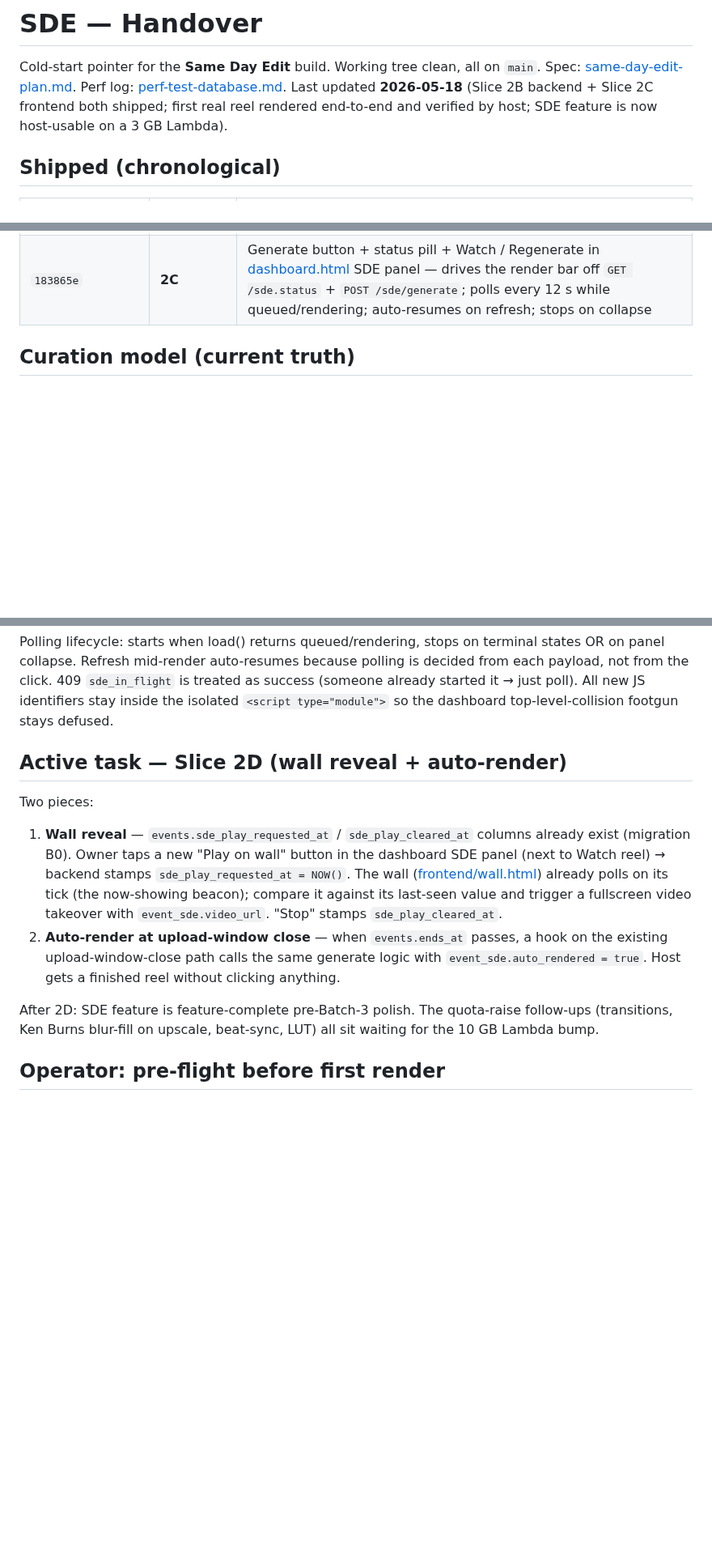
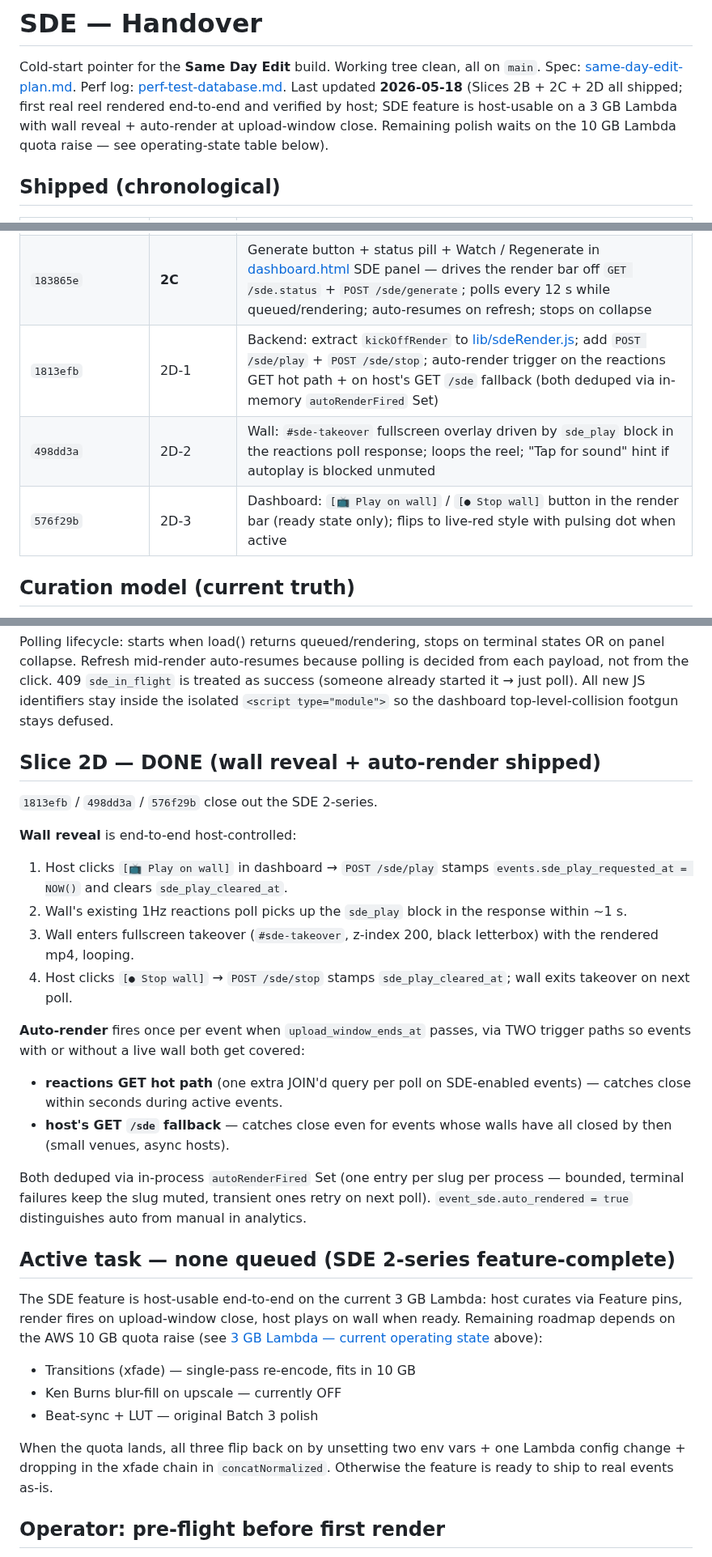
Before and after one commit to besogolbb/reelday, a Markdown page: docs/SDE-HANDOVER.md, 3 parts joined by grey strips. Shown at 81% size. GitHub-like rendering; blank space fills up the shorter version.

Commit message:
docs(SDE-HANDOVER): Slice 2D shipped — feature-complete pre-quota
- Mark commits 1813efb / 498dd3a / 576f29b in the Shipped table.
- Replace "Active task — 2D" with "DONE 2D" + step-by-step recap of
  the wall-reveal flow and both auto-render trigger paths.
- New "Active task" section is empty by design: SDE 2-series is
  feature-complete. Remaining roadmap (xfade, blur-fill on Ken Burns
  upscale, beat-sync, LUT) all sits waiting for the 10 GB Lambda
  quota raise documented in the operating-state table above.
- Cold-start pointer updated to "host-usable with wall reveal +
  auto-render".

Co-Authored-By: Claude Opus 4.7 <noreply@anthropic.com>

```diff
--- a/docs/SDE-HANDOVER.md
+++ b/docs/SDE-HANDOVER.md
@@ -3,9 +3,11 @@
 Cold-start pointer for the **Same Day Edit** build. Working tree clean,
 all on `main`. Spec: [same-day-edit-plan.md](same-day-edit-plan.md).
 Perf log: [perf-test-database.md](perf-test-database.md). Last updated
-**2026-05-18** (Slice 2B backend + Slice 2C frontend both shipped;
-first real reel rendered end-to-end and verified by host; SDE feature
-is now host-usable on a 3 GB Lambda).
+**2026-05-18** (Slices 2B + 2C + 2D all shipped; first real reel
+rendered end-to-end and verified by host; SDE feature is
+host-usable on a 3 GB Lambda with wall reveal + auto-render at
+upload-window close. Remaining polish waits on the 10 GB Lambda
+quota raise — see operating-state table below).
 
 ## Shipped (chronological)
 
@@ -29,6 +31,9 @@ is now host-usable on a 3 GB Lambda).
 | `b76815e` | hardening | Await the success-path webhook (silent webhook-miss bug: render succeeded, DB stayed stale) |
 | `a41a3b3` | hardening | Fix video-clip freeze at brick boundaries (`-fflags +shortest` + finite anullsrc); resolved the duration anomaly too (397s → 231s, matches Curator's 240s cap) |
 | `183865e` | **2C** | Generate button + status pill + Watch / Regenerate in [dashboard.html](../frontend/dashboard.html) SDE panel — drives the render bar off `GET /sde.status` + `POST /sde/generate`; polls every 12 s while queued/rendering; auto-resumes on refresh; stops on collapse |
+| `1813efb` | 2D-1 | Backend: extract `kickOffRender` to [lib/sdeRender.js](../backend/lib/sdeRender.js); add `POST /sde/play` + `POST /sde/stop`; auto-render trigger on the reactions GET hot path + on host's GET `/sde` fallback (both deduped via in-memory `autoRenderFired` Set) |
+| `498dd3a` | 2D-2 | Wall: `#sde-takeover` fullscreen overlay driven by `sde_play` block in the reactions poll response; loops the reel; "Tap for sound" hint if autoplay is blocked unmuted |
+| `576f29b` | 2D-3 | Dashboard: `[📺 Play on wall]` / `[● Stop wall]` button in the render bar (ready state only); flips to live-red style with pulsing dot when active |
 
 ## Curation model (current truth)
 
@@ -98,16 +103,53 @@ started it → just poll). All new JS identifiers stay inside the
 isolated `<script type="module">` so the dashboard top-level-collision
 footgun stays defused.
 
-## Active task — Slice 2D (wall reveal + auto-render)
+## Slice 2D — DONE (wall reveal + auto-render shipped)
 
-Two pieces:
+`1813efb` / `498dd3a` / `576f29b` close out the SDE 2-series.
 
-1. **Wall reveal** — `events.sde_play_requested_at` / `sde_play_cleared_at` columns already exist (migration B0). Owner taps a new "Play on wall" button in the dashboard SDE panel (next to Watch reel) → backend stamps `sde_play_requested_at = NOW()`. The wall ([frontend/wall.html](../wall.html)) already polls on its tick (the now-showing beacon); compare it against its last-seen value and trigger a fullscreen video takeover with `event_sde.video_url`. "Stop" stamps `sde_play_cleared_at`.
-2. **Auto-render at upload-window close** — when `events.ends_at` passes, a hook on the existing upload-window-close path calls the same generate logic with `event_sde.auto_rendered = true`. Host gets a finished reel without clicking anything.
+**Wall reveal** is end-to-end host-controlled:
 
-After 2D: SDE feature is feature-complete pre-Batch-3 polish. The
-quota-raise follow-ups (transitions, Ken Burns blur-fill on upscale,
-beat-sync, LUT) all sit waiting for the 10 GB Lambda bump.
+1. Host clicks `[📺 Play on wall]` in dashboard → `POST /sde/play`
+   stamps `events.sde_play_requested_at = NOW()` and clears
+   `sde_play_cleared_at`.
+2. Wall's existing 1Hz reactions poll picks up the `sde_play` block
+   in the response within ~1 s.
+3. Wall enters fullscreen takeover (`#sde-takeover`, z-index 200,
+   black letterbox) with the rendered mp4, looping.
+4. Host clicks `[● Stop wall]` → `POST /sde/stop` stamps
+   `sde_play_cleared_at`; wall exits takeover on next poll.
+
+**Auto-render** fires once per event when `upload_window_ends_at`
+passes, via TWO trigger paths so events with or without a live wall
+both get covered:
+
+- **reactions GET hot path** (one extra JOIN'd query per poll on
+  SDE-enabled events) — catches close within seconds during active
+  events.
+- **host's GET `/sde` fallback** — catches close even for events
+  whose walls have all closed by then (small venues, async hosts).
+
+Both deduped via in-process `autoRenderFired` Set (one entry per slug
+per process — bounded, terminal failures keep the slug muted,
+transient ones retry on next poll). `event_sde.auto_rendered = true`
+distinguishes auto from manual in analytics.
+
+## Active task — none queued (SDE 2-series feature-complete)
+
+The SDE feature is host-usable end-to-end on the current 3 GB Lambda:
+host curates via Feature pins, render fires on upload-window close,
+host plays on wall when ready. Remaining roadmap depends on the AWS
+10 GB quota raise (see [3 GB Lambda — current operating state](#3-gb-lambda--current-operating-state)
+above):
+
+- Transitions (xfade) — single-pass re-encode, fits in 10 GB
+- Ken Burns blur-fill on upscale — currently OFF
+- Beat-sync + LUT — original Batch 3 polish
+
+When the quota lands, all three flip back on by unsetting two env
+vars + one Lambda config change + dropping in the xfade chain in
+`concatNormalized`. Otherwise the feature is ready to ship to real
+events as-is.
 
 ## Operator: pre-flight before first render
 
```
